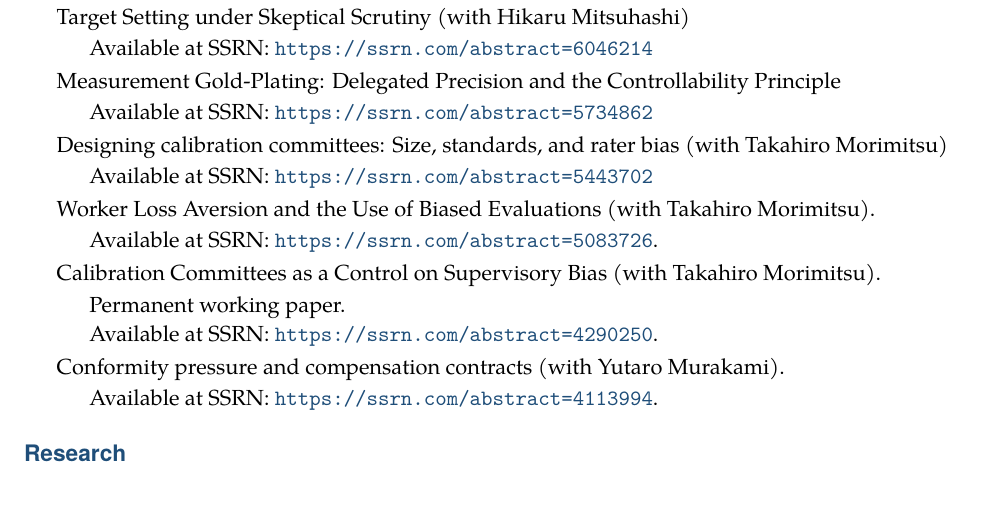
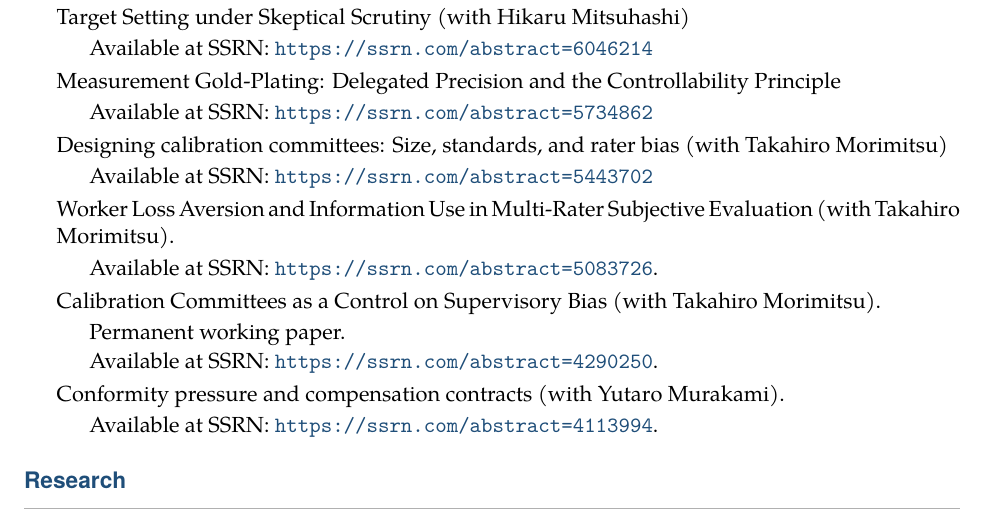
Before and after one commit to ticmrk/CV-en, a LaTeX CV (cv-Kimura-en.tex): part of page 2 of 6, cut so that both start at the same text. Compiled offline with XeLaTeX.

Commit message:
261022
Co-Authored-By: Claude Opus 5.5 (1M context) <noreply@anthropic.com>

```diff
--- a/cv-Kimura-en.tex
+++ b/cv-Kimura-en.tex
@@ -171,7 +171,7 @@
             \item Available at SSRN: \url{https://ssrn.com/abstract=5443702}
         \end{itemize}
 
-    \item Worker Loss Aversion and the Use of Biased Evaluations (with Takahiro Morimitsu).
+    \item Worker Loss Aversion and Information Use in Multi-Rater Subjective Evaluation (with Takahiro Morimitsu).
         \begin{itemize}
             \item Available at SSRN: \url{https://ssrn.com/abstract=5083726}.
         \end{itemize}
```
Also changed, not shown: cv-Kimura-en.pdf, 4 other files.
